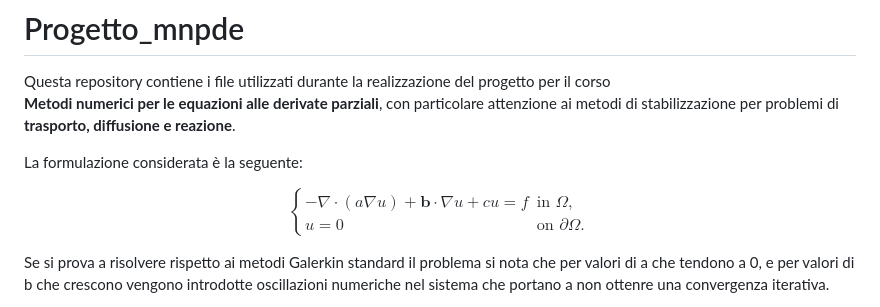
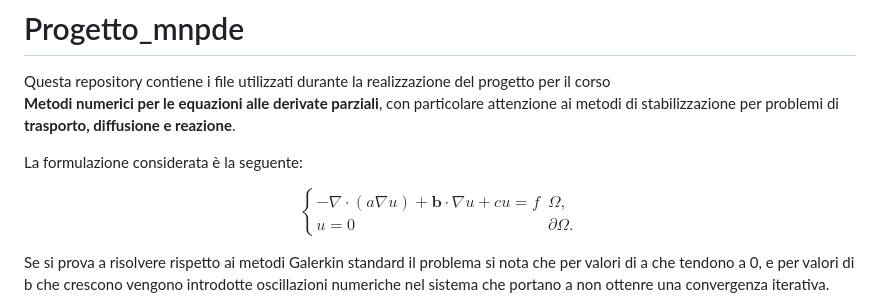
Before and after one commit to EdoardoCodiceBinario/Progetto_mnpde, a Markdown page: README.md, the part around the change printed below. GitHub-like rendering.

Commit message:
correzioni estetiche

```diff
--- a/README.md
+++ b/README.md
@@ -8,8 +8,8 @@ La formulazione considerata è la seguente:
 
 $$
 \begin{cases}
--\nabla \cdot (a \nabla u) + \mathbf{b} \cdot \nabla u + c u = f & \text{in } \Omega, \\
-u = 0 & \text{on } \partial\Omega.
+-\nabla \cdot (a \nabla u) + \mathbf{b} \cdot \nabla u + c u = f & \Omega, \\
+u = 0 & \partial\Omega.
 \end{cases}
 $$
 
```
Also changed, not shown: other parts of README.md (+0 -1 lines).
